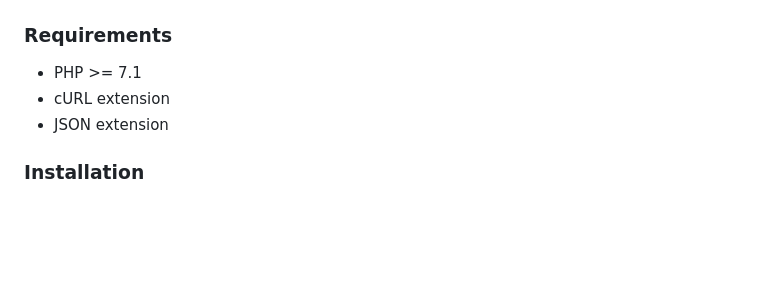
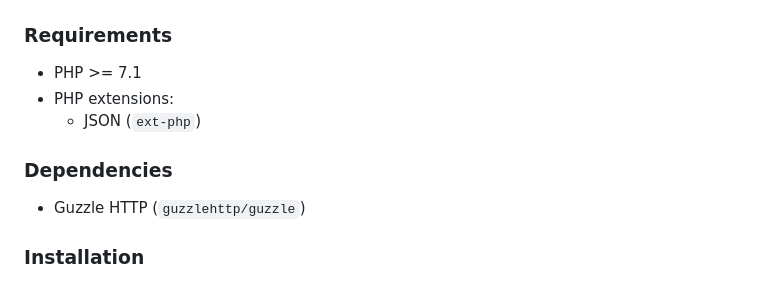
Before and after one commit to riverside/php-replicate, a Markdown page: README.md, the part around the change. Drawn GitHub-style; blank space fills up the shorter version.

```diff
--- a/README.md
+++ b/README.md
@@ -7,8 +7,11 @@ PHP client for Replicate
 
 ### Requirements
 - PHP >= 7.1
-- cURL extension
-- JSON extension
+- PHP extensions:
+  - JSON (`ext-php`)
+
+### Dependencies
+- Guzzle HTTP (`guzzlehttp/guzzle`)
 
 ### Installation
 If Composer is not installed on your system yet, you may go ahead and install it using this command line:
```
